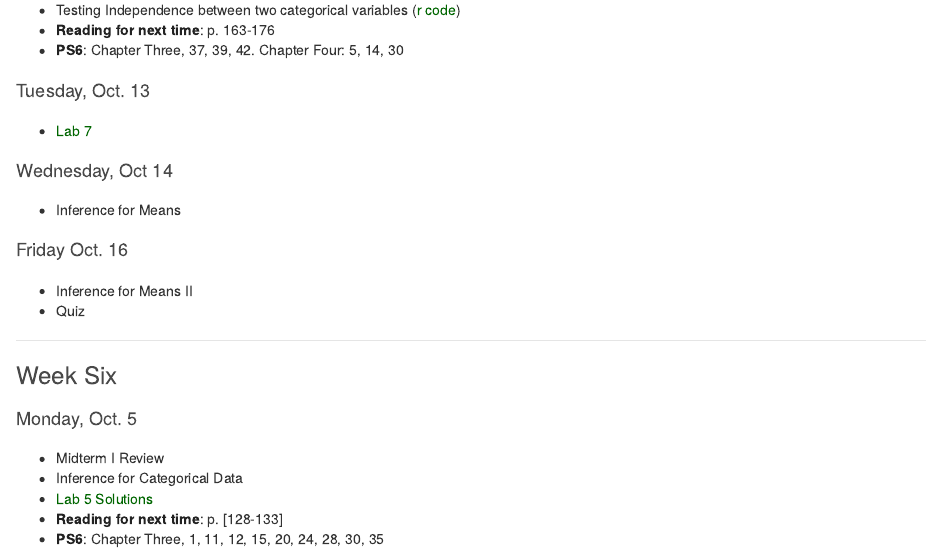
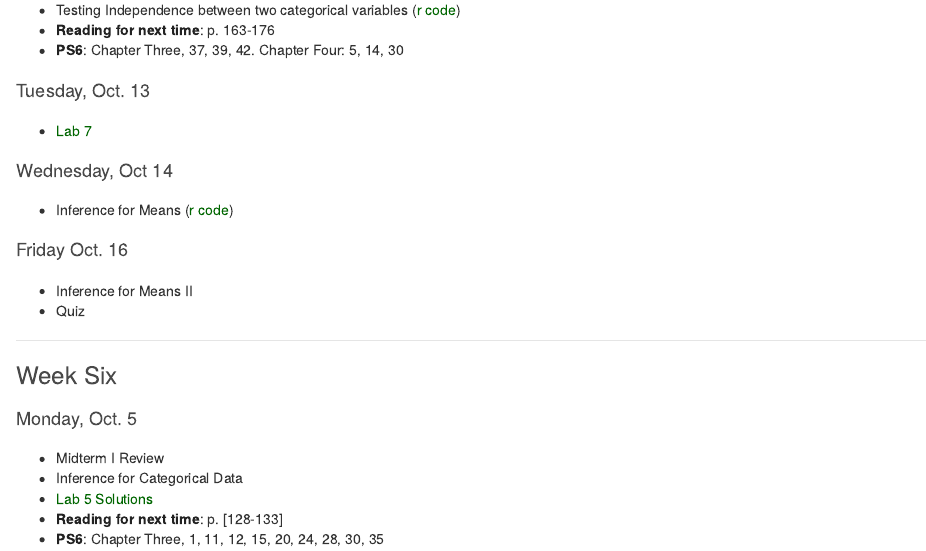
Before and after one commit to andrewpbray/andrewpbray.github.io, an R Markdown document (intro/index.Rmd): the page in a window 1100 px wide, from 320 px down. The pictures show the output file intro/index.html that the author committed with the source, opened offline.

Commit message:
Add link to r code.

```diff
--- a/intro/index.Rmd
+++ b/intro/index.Rmd
@@ -25,7 +25,7 @@ DoJo tutoring: Sun 5-7 PM, Wed 7-9 PM, Thurs 6-8 PM
 - [Lab 7](labs/07-data-wrangling/lab7.html)
 
 #### Wednesday, Oct 14
-- Inference for Means
+- Inference for Means ([r code](lectures/week-07/07B-inf-for-means.R))
 
 #### Friday Oct. 16
 - Inference for Means II
```
Also changed, not shown: intro/index.html.
